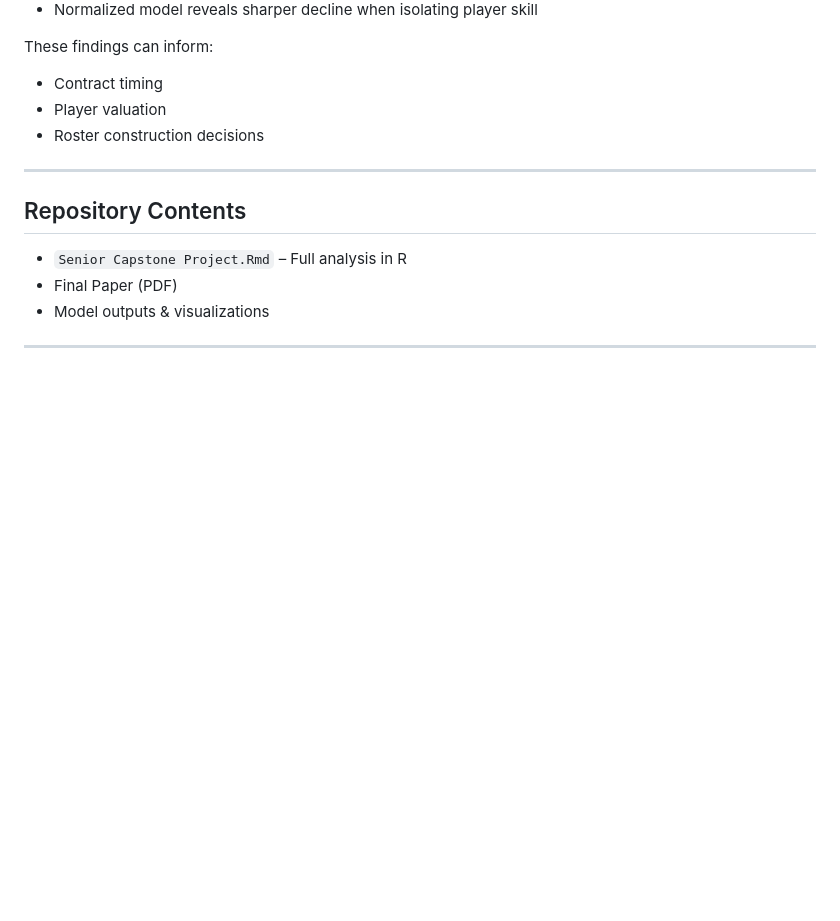
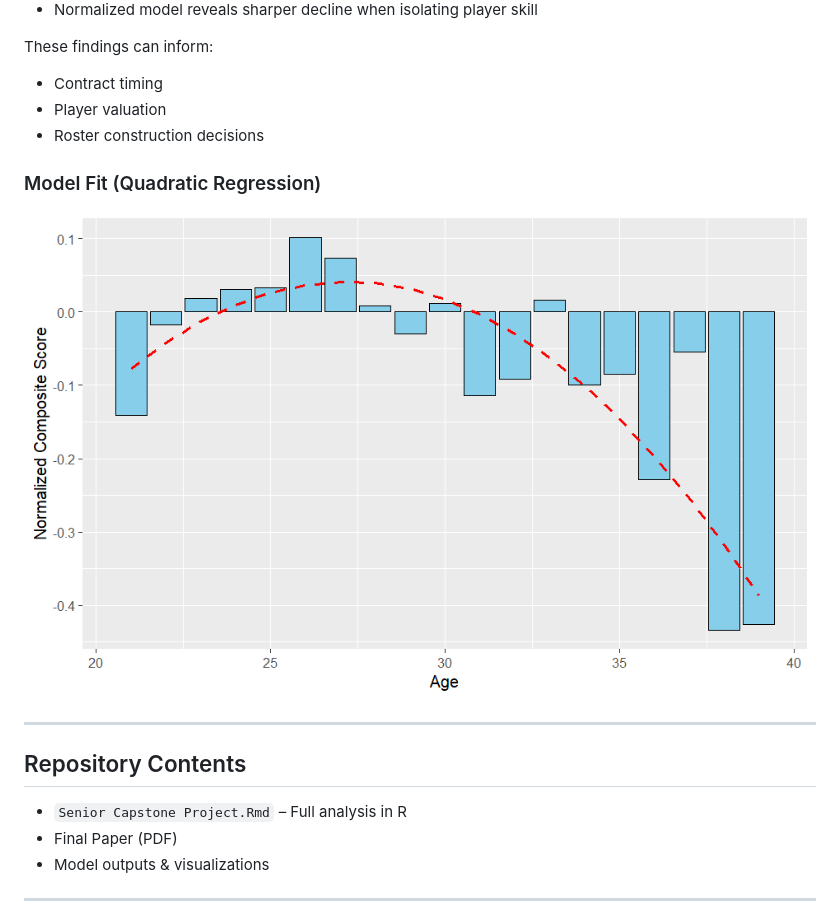
Before and after one commit to AidanDStewart/data-science-portfolio, a Markdown page: mlb-performance-prediction/README.md, the part around the change. Rendered like a GitHub page; blank space fills up the shorter version.

Commit message:
Add Model Fit section to README
Added a section on Model Fit with a quadratic regression image.

```diff
--- a/mlb-performance-prediction/README.md
+++ b/mlb-performance-prediction/README.md
@@ -95,6 +95,9 @@ These findings can inform:
 - Player valuation
 - Roster construction decisions
 
+### Model Fit (Quadratic Regression)
+![Model Fit](images/NormalizedQuadModel.png)
+
 ---
 
 ## Repository Contents
```
